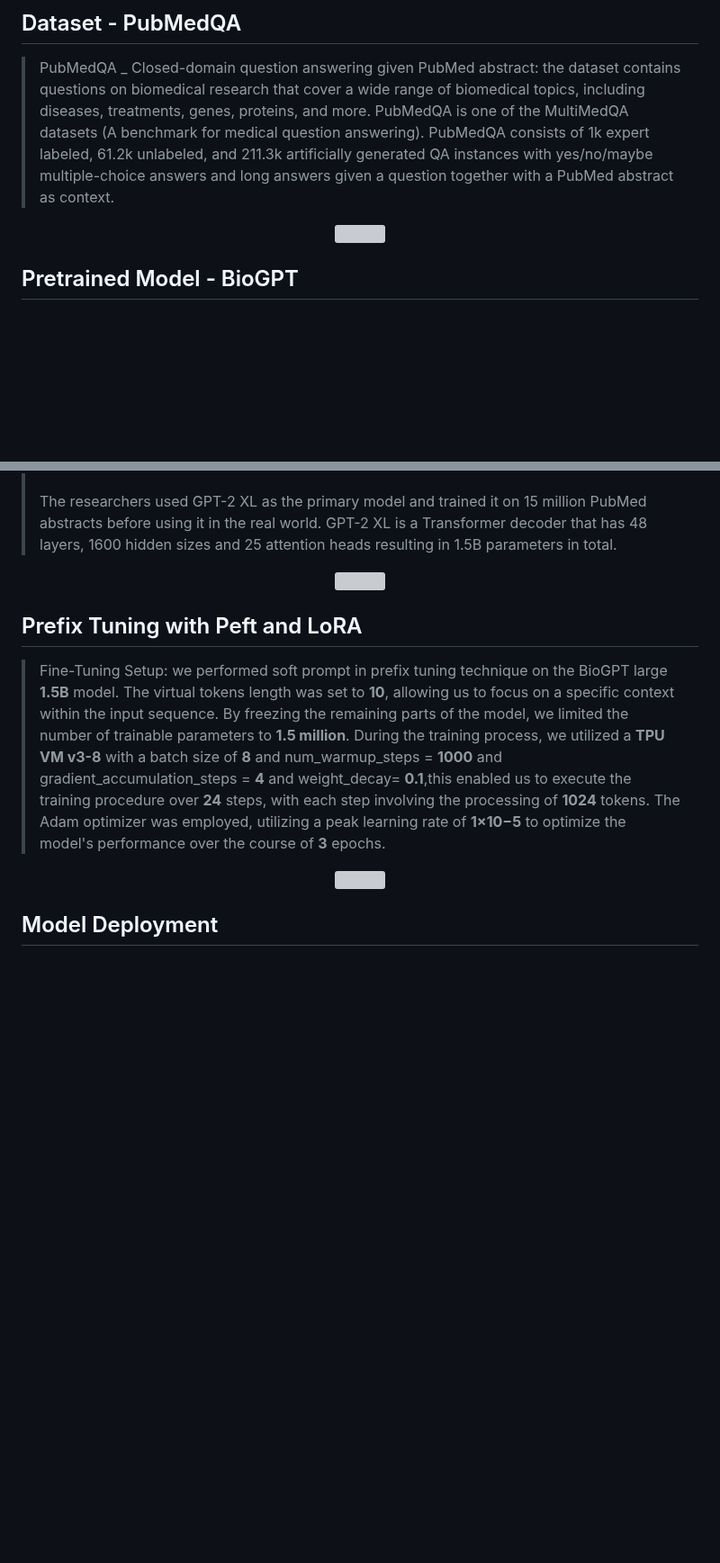
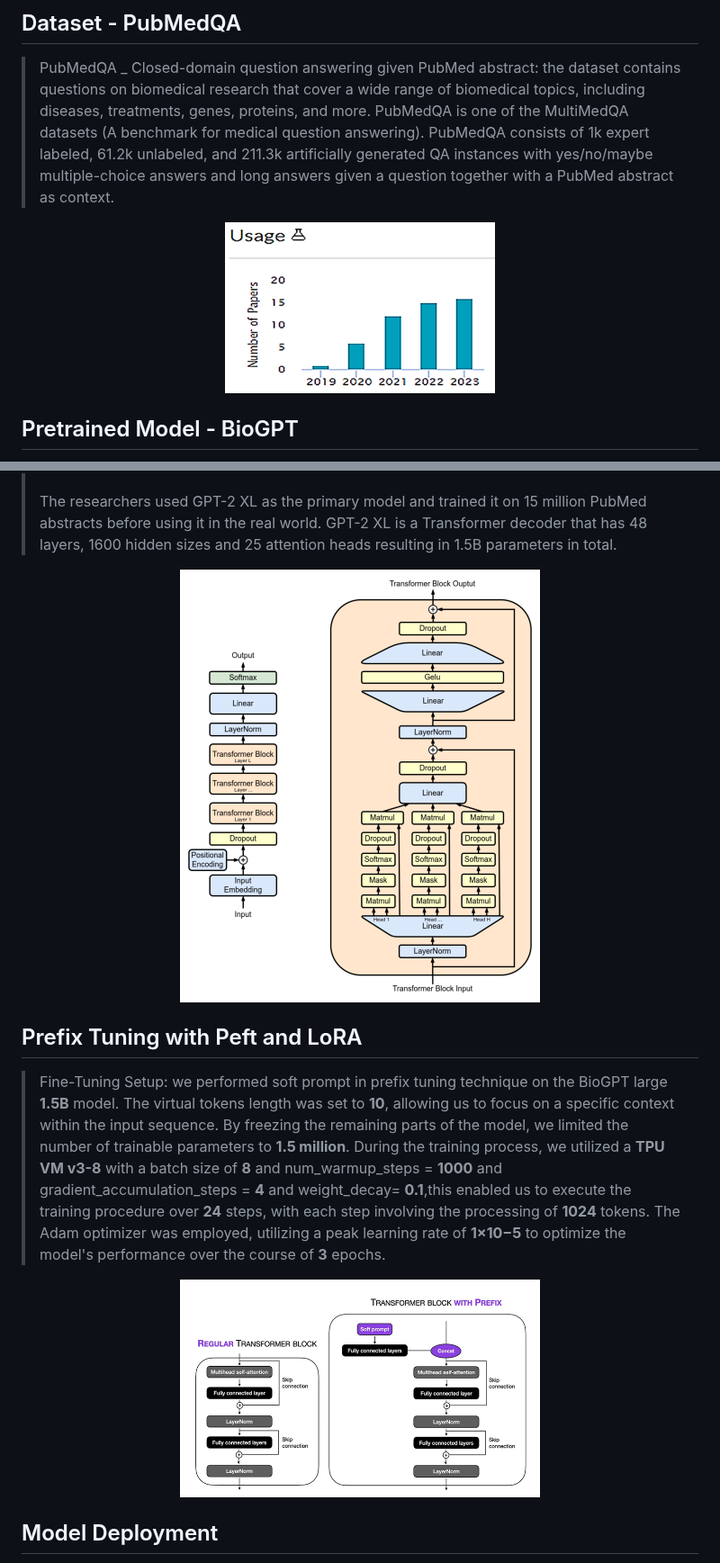
Before and after one commit to amira921/AI-Based-Healthcare-Monitoring-System-using-IOT, a Markdown page: README.md, 2 parts joined by grey strips. Shown at 90% size. Drawn GitHub-style; blank space fills up the shorter version; grey boxes are pictures that could not be loaded.

```diff
--- a/README.md
+++ b/README.md
@@ -122,7 +125,7 @@ headers = {"Authorization": "Bearer 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"}
 ## Dataset - PubMedQA
 > PubMedQA _ Closed-domain question answering given PubMed abstract: the dataset contains questions on biomedical research that cover a wide range of biomedical topics, including diseases, treatments, genes, proteins, and more. PubMedQA is one of the MultiMedQA datasets (A benchmark for medical question answering). PubMedQA consists of 1k expert labeled, 61.2k unlabeled, and 211.3k artificially generated QA instances with yes/no/maybe multiple-choice answers and long answers given a question together with a PubMed abstract as context.
 
-<p align="center"><img src="https://github.com/amira921/AI-based-Healthcare-Monitoring-System-using-IoT/blob/main/assest/dataset%20usage.png" width="300"></p>
+<p align="center"><img src="https://github.com/amira921/AI-Based-Healthcare-Monitoring-System-using-IOT/blob/main/asset/dataset%20usage.png" width="300"></p>
 
 ## Pretrained Model - BioGPT
 
@@ -130,12 +133,12 @@ headers = {"Authorization": "Bearer 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"}
 BioGPT is a type of generative language model, which is trained on millions of biomedical research articles that have already been published. This essentially means that BioGPT can use this information to perform other tasks like answering questions, extracting relevant data, and generating text relevant to biomedical. <br><br>
 The researchers used GPT-2 XL as the primary model and trained it on 15 million PubMed abstracts before using it in the real world. GPT-2 XL is a Transformer decoder that has 48 layers, 1600 hidden sizes and 25 attention heads resulting in 1.5B parameters in total.
 
-<p align="center"><img src="https://github.com/amira921/AI-based-Healthcare-Monitoring-System-using-IoT/blob/main/assest/model%20architecture.png" width="400px" heigth="300px"></p>
+<p align="center"><img src="https://github.com/amira921/AI-Based-Healthcare-Monitoring-System-using-IOT/blob/main/asset/model%20architecture.png" width="400px" heigth="300px"></p>
 
 ## Prefix Tuning with Peft and LoRA
 > Fine-Tuning Setup: we performed soft prompt in prefix tuning technique on the BioGPT large **1.5B** model. The virtual tokens length was set to **10**, allowing us to focus on a specific context within the input sequence. By freezing the remaining parts of the model, we limited the number of trainable parameters to **1.5 million**. During the training process, we utilized a **TPU VM v3-8** with a batch size of **8** and num_warmup_steps = **1000** and gradient_accumulation_steps = **4** and weight_decay= **0.1**,this enabled us to execute the training procedure over **24** steps, with each step involving the processing of **1024** tokens. The Adam optimizer was employed, utilizing a peak learning rate of **1×10−5** to optimize the model's performance over the course of **3** epochs.
 
-<p align="center"><img src="https://github.com/amira921/AI-based-Healthcare-Monitoring-System-using-IoT/blob/main/assest/finetuned%20model.png" width="400px" heigth="500px"></p>
+<p align="center"><img src="https://github.com/amira921/AI-Based-Healthcare-Monitoring-System-using-IOT/blob/main/asset/finetuned%20model.png" width="400px" heigth="500px"></p>
 
 ## Model Deployment
 
```
Also changed, not shown: other parts of README.md (+8 -7 lines).
